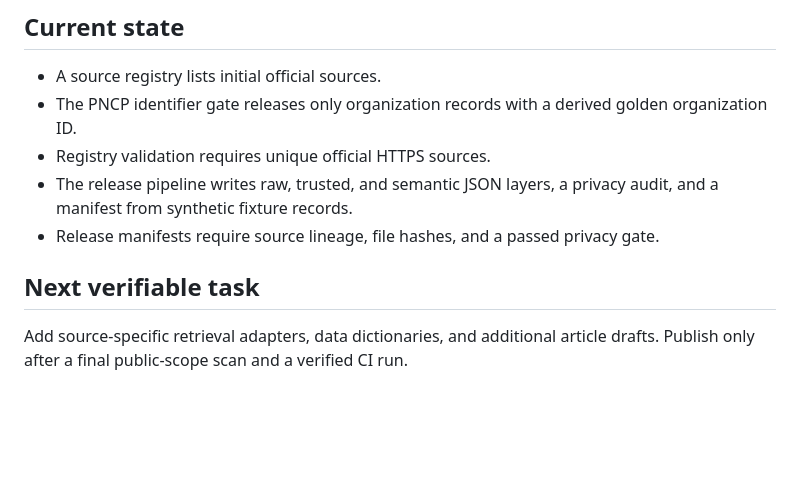
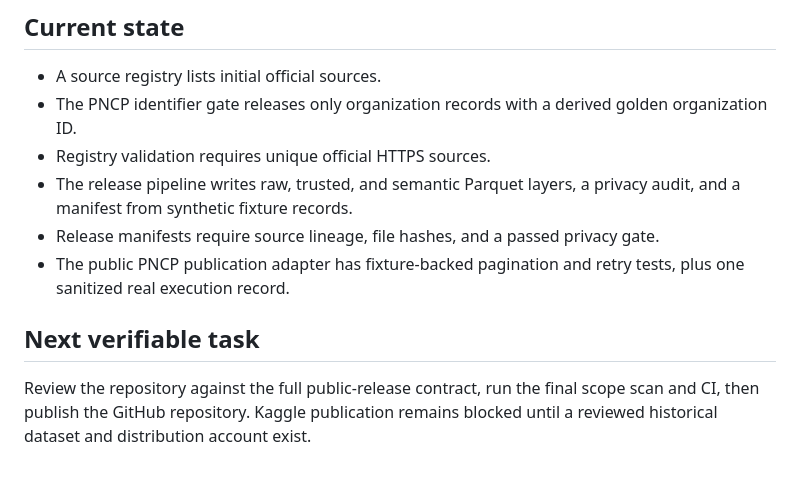
Before and after one commit to LucasRangelSSouza/brazil-public-data-map, a Markdown page: MEMORY.md, the part around the change. GitHub-like rendering; blank space fills up the shorter version.

```diff
--- a/MEMORY.md
+++ b/MEMORY.md
@@ -9,9 +9,10 @@ This repository maps reproducible releases of Brazilian public education and pro
 - A source registry lists initial official sources.
 - The PNCP identifier gate releases only organization records with a derived golden organization ID.
 - Registry validation requires unique official HTTPS sources.
-- The release pipeline writes raw, trusted, and semantic JSON layers, a privacy audit, and a manifest from synthetic fixture records.
+- The release pipeline writes raw, trusted, and semantic Parquet layers, a privacy audit, and a manifest from synthetic fixture records.
 - Release manifests require source lineage, file hashes, and a passed privacy gate.
+- The public PNCP publication adapter has fixture-backed pagination and retry tests, plus one sanitized real execution record.
 
 ## Next verifiable task
 
-Add source-specific retrieval adapters, data dictionaries, and additional article drafts. Publish only after a final public-scope scan and a verified CI run.
+Review the repository against the full public-release contract, run the final scope scan and CI, then publish the GitHub repository. Kaggle publication remains blocked until a reviewed historical dataset and distribution account exist.
```
Also changed, not shown: README.md (+10 -0 lines), docs/evidence/pncp-publication-run-2026-09-23.md (added, +28 -0 lines), docs/source-catalog.md (+4 -0 lines), docs/evidence/pncp-publication-run-2026-09-23.png (added), 8 other files.
